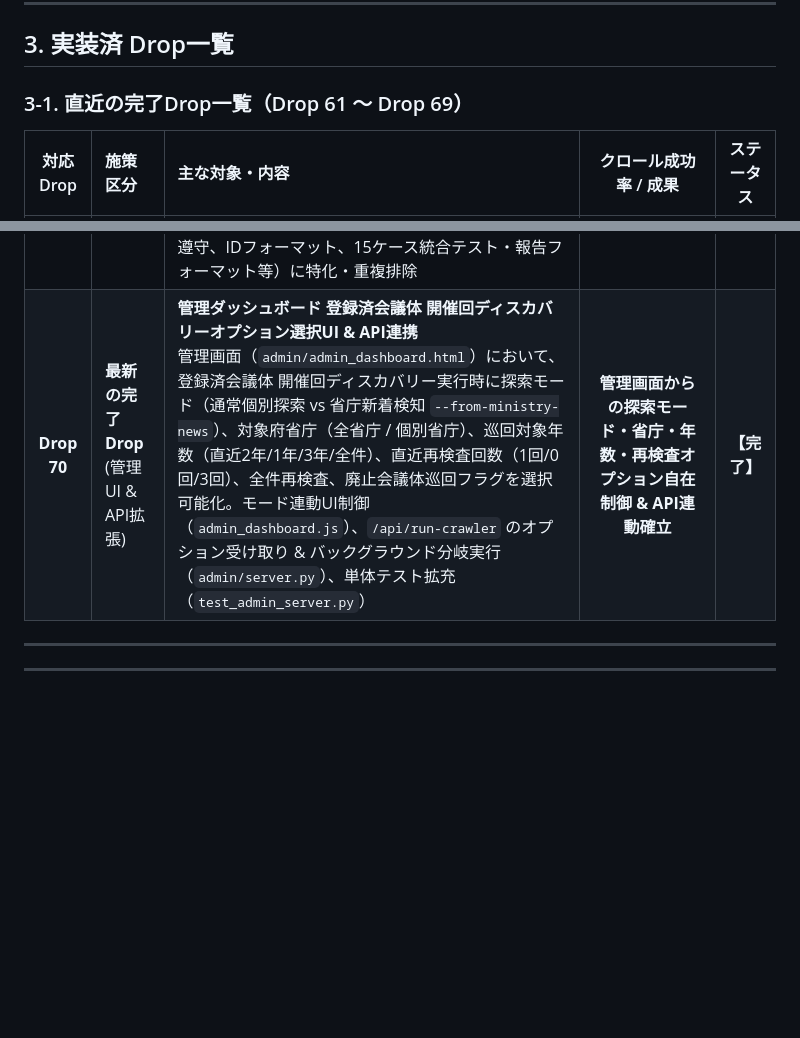
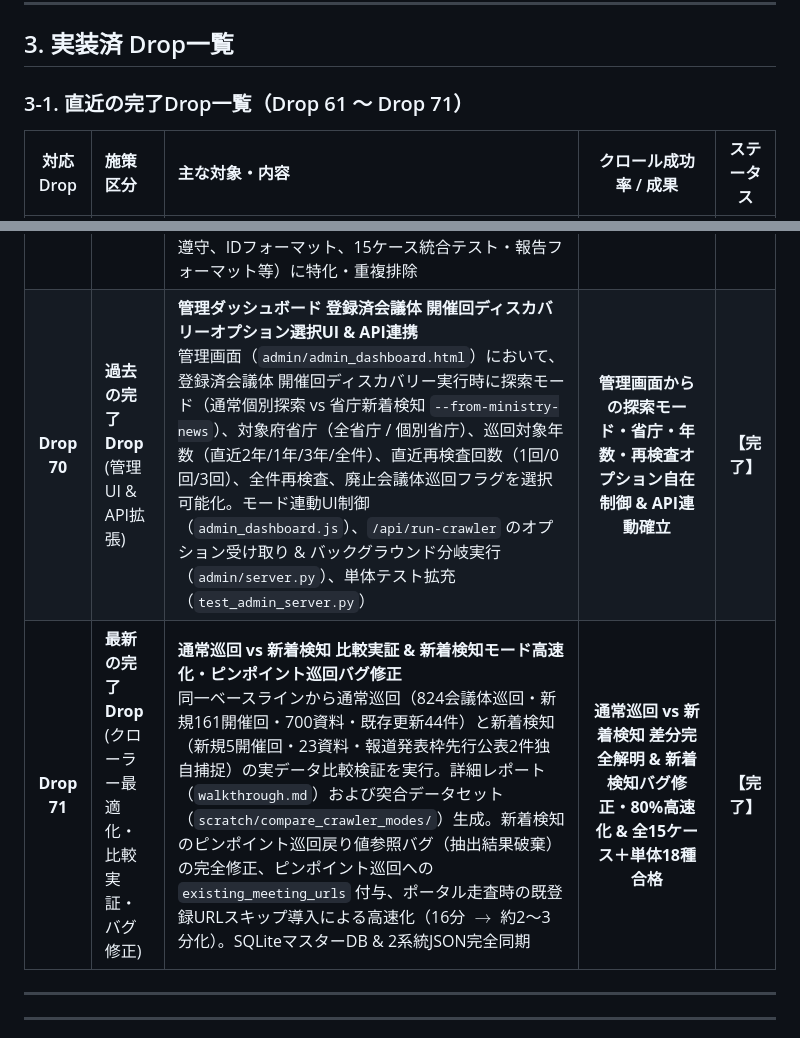
Before and after one commit to m03k0103/PMHub, a Markdown page: DROPS.md, 2 parts joined by grey strips. Rendered like a GitHub page; blank space fills up the shorter version.

Commit message:
docs: record Drop 71 for crawler mode comparison and ministry news optimization

```diff
--- a/DROPS.md
+++ b/DROPS.md
@@ -102,7 +102,7 @@ PMM プロジェクト（`D:\dev\PMM\docs`）に蓄積された全 33 省庁・1
 
 ## 3. 実装済 Drop一覧
 
-### 3-1. 直近の完了Drop一覧（Drop 61 〜 Drop 69）
+### 3-1. 直近の完了Drop一覧（Drop 61 〜 Drop 71）
 
 | 対応 Drop | 施策区分 | 主な対象・内容 | クロール成功率 / 成果 | ステータス |
 |:---:|:---|:---|:---:|:---:|
@@ -115,7 +115,8 @@ PMM プロジェクト（`D:\dev\PMM\docs`）に蓄積された全 33 省庁・1
 | **Drop 67** | **過去の完了Drop**<br>(新規会議体登録 & 重複統合) | **新規会議体（21会議体・280開催回・900超資料）ワンストップ登録・林政審議会重複統合 & 除外ポータル（12件）却下登録**<br>公式Webファクトチェック済み新規21会議体の包括追加（マスター・開催回・資料・ルール・手動保護）。厚労省「と畜場の制度に関する研究会」公式配付資料（全6点PDF）および開催日（2026/10/05）完全反映。林野庁「林政審議会（旧 maff-652 と rinya-1278）」の完全重複統合（正規ID rinya-rinsei_shingikai へ一本化）。除外ポータル・重複URL12件の却下リスト登録。SQLite pmhub.db と 2系統JSON 完全同期 | **新規21会議体登録・林政審議会重複統合・全15ケース＋単体18種完全合格** | **【完了】** |
 | **Drop 68** | **過去の完了Drop**<br>(開催回ディスカバリー) | **登録済会議体 開催回ディスカバリークロール & 省庁トップお知らせ会議検知オプション追加**<br>各府省庁トップページやお知らせ・新着情報（MHLW `indexshingi.html` の NEW マーカー検知、MLIT `meta_refresh` 自動追従、FSA/MOF/NRA の最新年月サブページ自動解決含む）から最新会議を自動検知し開催回・配付資料を取得する新オプション（`--from-ministry-news`）の実装、全省庁ディスカバリークロール実行（新規38開催回・233配付資料追加）、プレースホルダー日付（2099/01/01）ゼロ検証、manualLock 非破壊性保護、SQLite マスターDB & 2系統JSON完全同期 | **新規38開催回・233資料追加 & 統合15ケース＋単体18種完全合格** | **【完了】** |
 | **Drop 69** | **過去の完了Drop**<br>(規約再編・共通規範集約) | **DROPS.md 4大構成再編 & GLOBAL_RULES.md 共通開発運用規約拡充 & AGENTS.md 責務分離・スリム化**<br>DROPS.md を標準4大構成（Tracksロードマップ・各Track詳細・実装済Drop一覧・アーカイブ詳細）へ抜本再編。全プロジェクト共通規範（Implementation Plan 事前承認・調査許容範囲、コマンド自律実行、Gitブランチ運用・即時リモートpush、自動テスト＆Markdown単独テスト省略例外、手動データ保護＆DBマスター同期原則、不具合・データ修正時の再発防止ガード＋横展開確認、scratch隔離、文字コード自動判定等）を GLOBAL_RULES.md へ集約・拡充。AGENTS.md を PMHub 固有ドメイン規約（用語厳格遵守、IDフォーマット、15ケース統合テスト・報告フォーマット等）に特化・重複排除 | **全共通開発規範集約 & AGENTS.md 重複排除・保守性向上** | **【完了】** |
-| **Drop 70** | **最新の完了Drop**<br>(管理UI & API拡張) | **管理ダッシュボード 登録済会議体 開催回ディスカバリーオプション選択UI & API連携**<br>管理画面（`admin/admin_dashboard.html`）において、登録済会議体 開催回ディスカバリー実行時に探索モード（通常個別探索 vs 省庁新着検知 `--from-ministry-news`）、対象府省庁（全省庁 / 個別省庁）、巡回対象年数（直近2年/1年/3年/全件）、直近再検査回数（1回/0回/3回）、全件再検査、廃止会議体巡回フラグを選択可能化。モード連動UI制御（`admin_dashboard.js`）、`/api/run-crawler` のオプション受け取り & バックグラウンド分岐実行（`admin/server.py`）、単体テスト拡充（`test_admin_server.py`） | **管理画面からの探索モード・省庁・年数・再検査オプション自在制御 & API連動確立** | **【完了】** |
+| **Drop 70** | **過去の完了Drop**<br>(管理UI & API拡張) | **管理ダッシュボード 登録済会議体 開催回ディスカバリーオプション選択UI & API連携**<br>管理画面（`admin/admin_dashboard.html`）において、登録済会議体 開催回ディスカバリー実行時に探索モード（通常個別探索 vs 省庁新着検知 `--from-ministry-news`）、対象府省庁（全省庁 / 個別省庁）、巡回対象年数（直近2年/1年/3年/全件）、直近再検査回数（1回/0回/3回）、全件再検査、廃止会議体巡回フラグを選択可能化。モード連動UI制御（`admin_dashboard.js`）、`/api/run-crawler` のオプション受け取り & バックグラウンド分岐実行（`admin/server.py`）、単体テスト拡充（`test_admin_server.py`） | **管理画面からの探索モード・省庁・年数・再検査オプション自在制御 & API連動確立** | **【完了】** |
+| **Drop 71** | **最新の完了Drop**<br>(クローラー最適化・比較実証・バグ修正) | **通常巡回 vs 新着検知 比較実証 & 新着検知モード高速化・ピンポイント巡回バグ修正**<br>同一ベースラインから通常巡回（824会議体巡回・新規161開催回・700資料・既存更新44件）と新着検知（新規5開催回・23資料・報道発表枠先行公表2件独自捕捉）の実データ比較検証を実行。詳細レポート（`walkthrough.md`）および突合データセット（`scratch/compare_crawler_modes/`）生成。新着検知のピンポイント巡回戻り値参照バグ（抽出結果破棄）の完全修正、ピンポイント巡回への `existing_meeting_urls` 付与、ポータル走査時の既登録URLスキップ導入による高速化（16分 $\to$ 約2〜3分化）。SQLiteマスターDB & 2系統JSON完全同期 | **通常巡回 vs 新着検知 差分完全解明 & 新着検知バグ修正・80%高速化 & 全15ケース＋単体18種合格** | **【完了】** |
 
 
 ---
```
Also changed, not shown: other parts of DROPS.md (+21 -1 lines).
